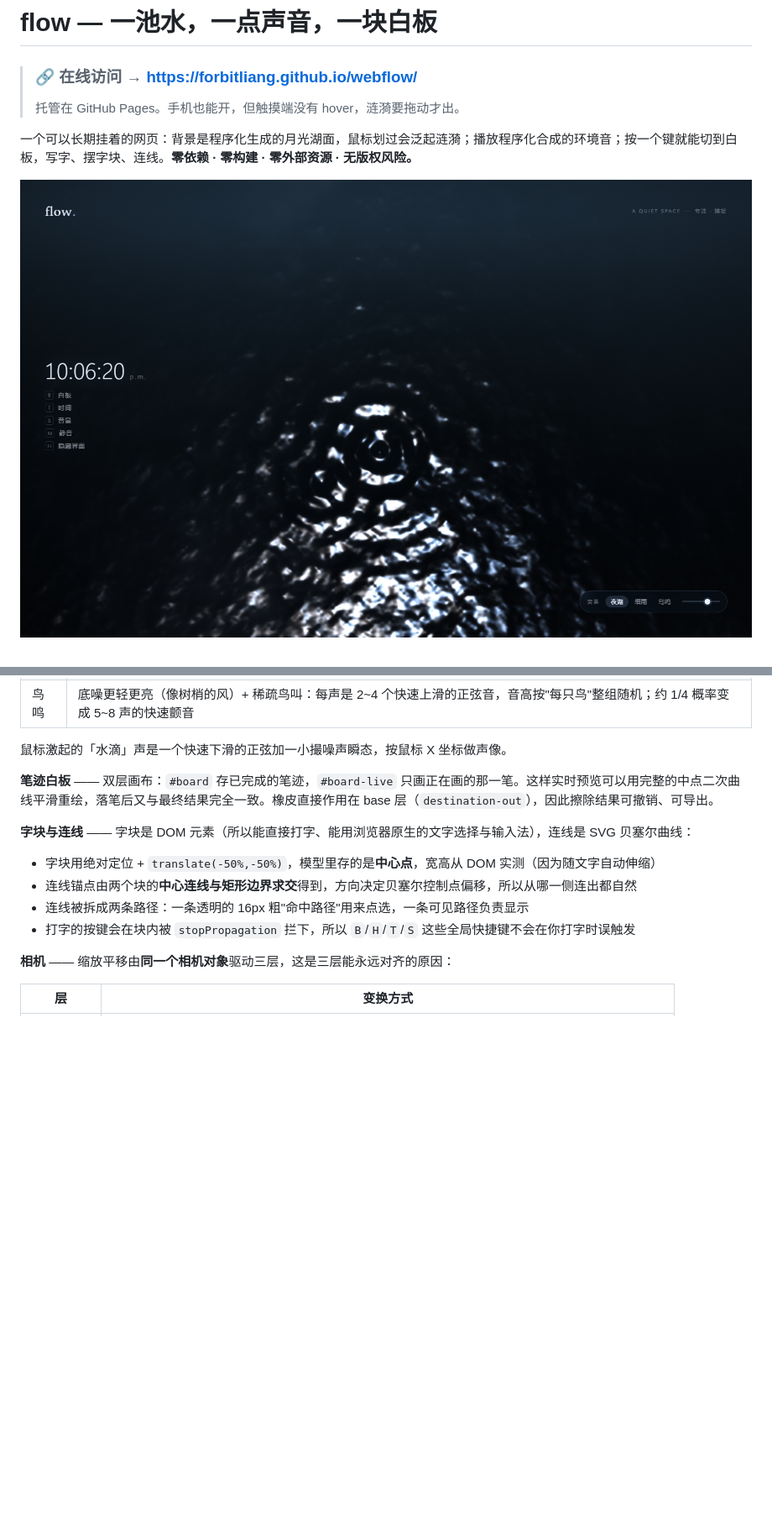
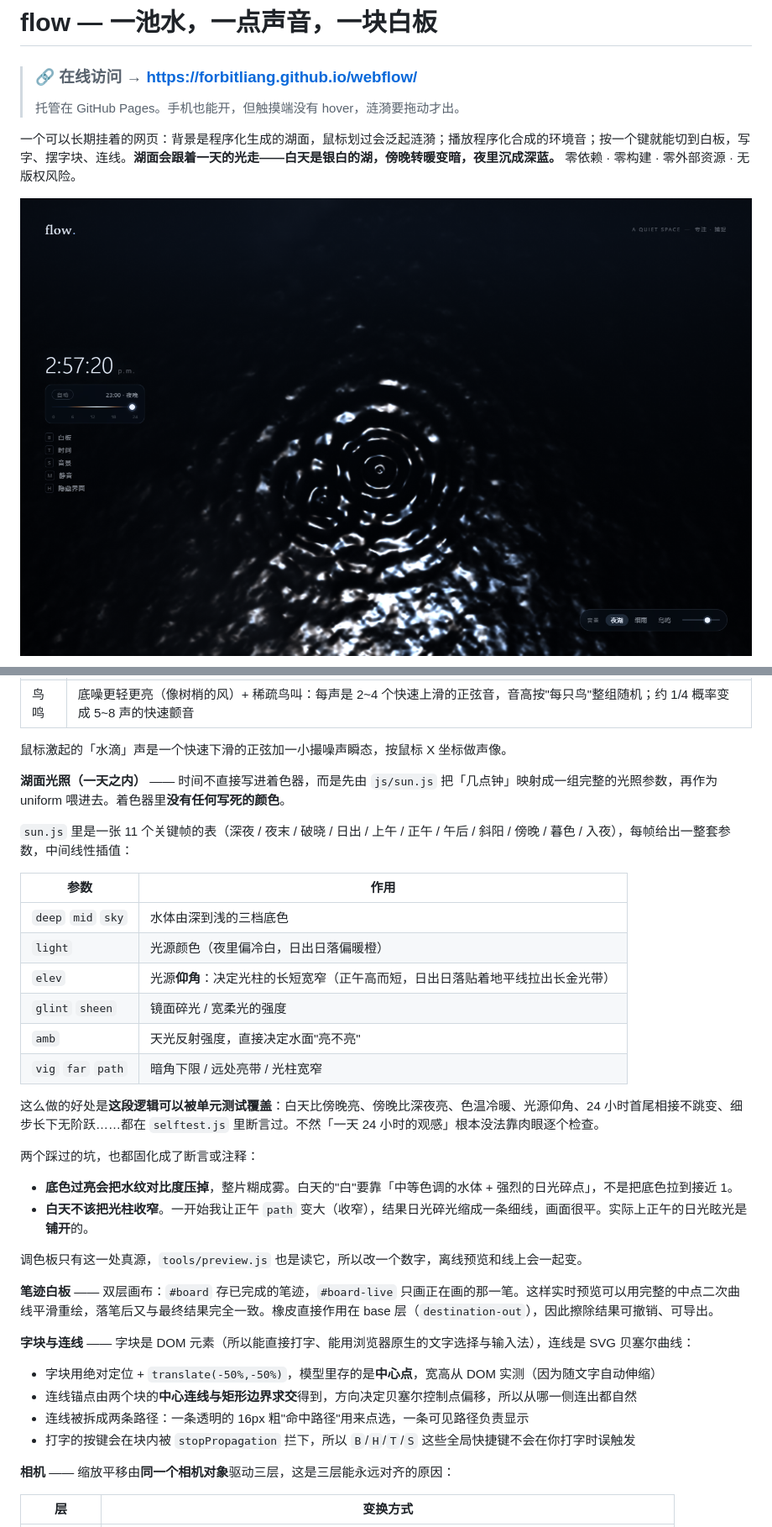
Before and after one commit to ForbitLiang/webflow, a Markdown page: README.md, 2 parts joined by grey strips. Shown: that part at 84% size. GitHub-like rendering; pictures changed too: docs/preview-water.png; blank space fills up the shorter version.

```diff
--- a/README.md
+++ b/README.md
@@ -4,6 +4,6 @@
 >
 > 托管在 GitHub Pages。手机也能开，但触摸端没有 hover，涟漪要拖动才出。
 
-一个可以长期挂着的网页：背景是程序化生成的月光湖面，鼠标划过会泛起涟漪；播放程序化合成的环境音；按一个键就能切到白板，写字、摆字块、连线。**零依赖 · 零构建 · 零外部资源 · 无版权风险。**
+一个可以长期挂着的网页：背景是程序化生成的湖面，鼠标划过会泛起涟漪；播放程序化合成的环境音；按一个键就能切到白板，写字、摆字块、连线。**湖面会跟着一天的光走——白天是银白的湖，傍晚转暖变暗，夜里沉成深蓝。** 零依赖 · 零构建 · 零外部资源 · 无版权风险。
 
 ![水面](docs/preview-water.png)
@@ -166,6 +185,28 @@ flow/
 | 鸟鸣 | 底噪更轻更亮（像树梢的风）+ 稀疏鸟叫：每声是 2~4 个快速上滑的正弦音，音高按"每只鸟"整组随机；约 1/4 概率变成 5~8 声的快速颤音 |
 
 鼠标激起的「水滴」声是一个快速下滑的正弦加一小撮噪声瞬态，按鼠标 X 坐标做声像。
+
+**湖面光照（一天之内）** —— 时间不直接写进着色器，而是先由 `js/sun.js` 把「几点钟」映射成一组完整的光照参数，再作为 uniform 喂进去。着色器里**没有任何写死的颜色**。
+
+`sun.js` 里是一张 11 个关键帧的表（深夜 / 夜末 / 破晓 / 日出 / 上午 / 正午 / 午后 / 斜阳 / 傍晚 / 暮色 / 入夜），每帧给出一整套参数，中间线性插值：
+
+| 参数 | 作用 |
+|---|---|
+| `deep` `mid` `sky` | 水体由深到浅的三档底色 |
+| `light` | 光源颜色（夜里偏冷白，日出日落偏暖橙） |
+| `elev` | 光源**仰角**：决定光柱的长短宽窄（正午高而短，日出日落贴着地平线拉出长金光带） |
+| `glint` `sheen` | 镜面碎光 / 宽柔光的强度 |
+| `amb` | 天光反射强度，直接决定水面"亮不亮" |
+| `vig` `far` `path` | 暗角下限 / 远处亮带 / 光柱宽窄 |
+
+这么做的好处是**这段逻辑可以被单元测试覆盖**：白天比傍晚亮、傍晚比深夜亮、色温冷暖、光源仰角、24 小时首尾相接不跳变、细步长下无阶跃……都在 `selftest.js` 里断言过。不然「一天 24 小时的观感」根本没法靠肉眼逐个检查。
+
+两个踩过的坑，也都固化成了断言或注释：
+
+- **底色过亮会把水纹对比度压掉**，整片糊成雾。白天的"白"要靠「中等色调的水体 + 强烈的日光碎点」，不是把底色拉到接近 1。
+- **白天不该把光柱收窄**。一开始我让正午 `path` 变大（收窄），结果日光碎光缩成一条细线，画面很平。实际上正午的日光眩光是**铺开**的。
+
+调色板只有这一处真源，`tools/preview.js` 也是读它，所以改一个数字，离线预览和线上会一起变。
 
 **笔迹白板** —— 双层画布：`#board` 存已完成的笔迹，`#board-live` 只画正在画的那一笔。这样实时预览可以用完整的中点二次曲线平滑重绘，落笔后又与最终结果完全一致。橡皮直接作用在 base 层（`destination-out`），因此擦除结果可撤销、可导出。
 
```
Also changed, not shown: other parts of README.md (+28 -6 lines), 8 other files.
